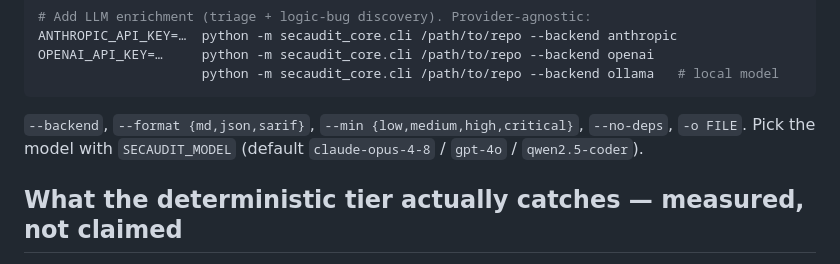
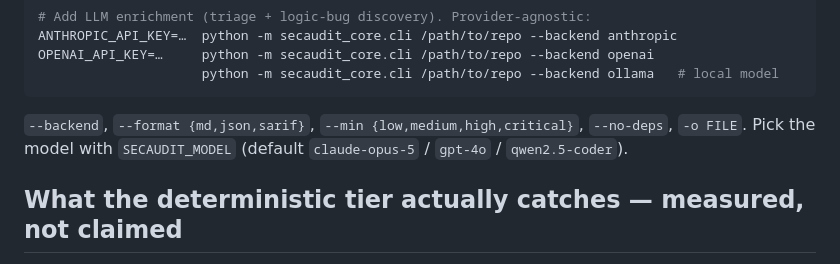
Before and after one commit to mtvrkan/secaudit, a Markdown page: kit/README.md, the part around the change. GitHub-like rendering.

Commit message:
Stop advertising a default model two versions old
kit/README.md named claude-opus-4-8 while backends.py has defaulted to
claude-opus-5. Nothing gated it, and a figure that names a model is
unusable when the model id is wrong in one of the two places it appears.

````diff
--- a/kit/README.md
+++ b/kit/README.md
@@ -44,7 +44,7 @@ OPENAI_API_KEY=…     python -m secaudit_core.cli /path/to/repo --backend opena
 ```
 
 `--backend`, `--format {md,json,sarif}`, `--min {low,medium,high,critical}`, `--no-deps`, `-o FILE`.
-Pick the model with `SECAUDIT_MODEL` (default `claude-opus-4-8` / `gpt-4o` / `qwen2.5-coder`).
+Pick the model with `SECAUDIT_MODEL` (default `claude-opus-5` / `gpt-4o` / `qwen2.5-coder`).
 
 ## What the deterministic tier actually catches — measured, not claimed
 
````
